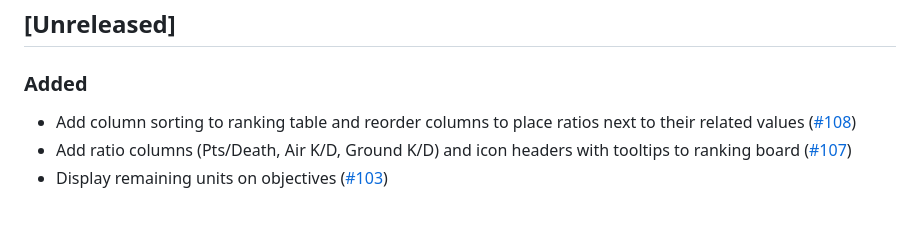
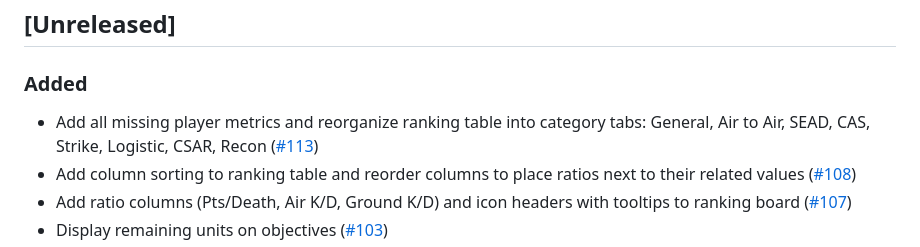
Before and after one commit to VEAF/foothold-sitac, a Markdown page: CHANGELOG.md, the part around the change. Drawn GitHub-style; blank space fills up the shorter version.

Commit message:
changelog

```diff
--- a/CHANGELOG.md
+++ b/CHANGELOG.md
@@ -8,6 +8,7 @@ The format is based on [Keep a Changelog](https://keepachangelog.com/).
 
 ### Added
 
+- Add all missing player metrics and reorganize ranking table into category tabs: General, Air to Air, SEAD, CAS, Strike, Logistic, CSAR, Recon ([#113](https://github.com/VEAF/foothold-sitac/issues/113))
 - Add column sorting to ranking table and reorder columns to place ratios next to their related values ([#108](https://github.com/VEAF/foothold-sitac/issues/108))
 - Add ratio columns (Pts/Death, Air K/D, Ground K/D) and icon headers with tooltips to ranking board ([#107](https://github.com/VEAF/foothold-sitac/issues/107))
 - Display remaining units on objectives ([#103](https://github.com/VEAF/foothold-sitac/issues/103))
```
